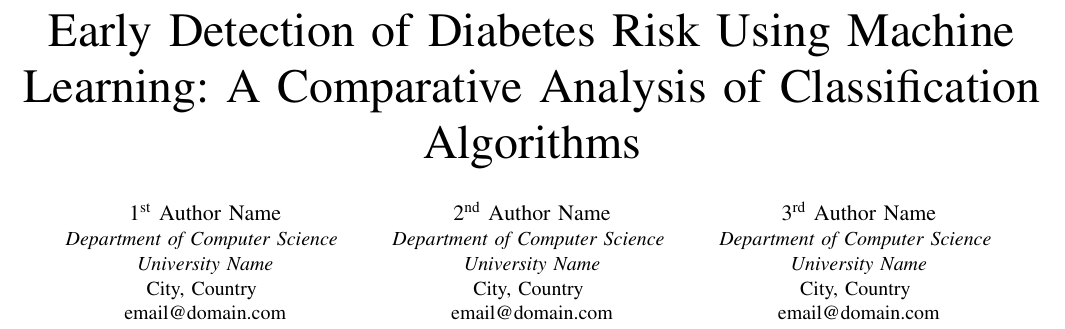
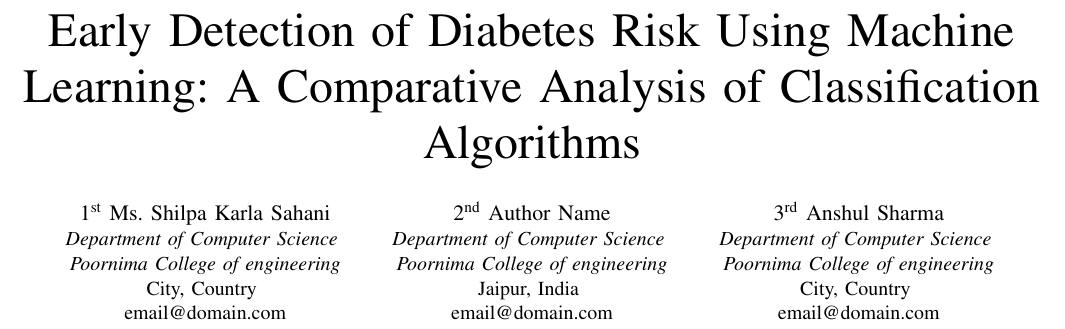
Before and after one commit to NameIsAnsh/diabetes_prediction_project, a LaTeX paper (papers/conference/diabetes_prediction_conference_paper.tex): part of page 1 of 6, cut so that both start at the same text. Compiled offline with pdfLaTeX.

Commit message:
Update diabetes_prediction_conference_paper.tex

```diff
--- a/papers/conference/diabetes_prediction_conference_paper.tex
+++ b/papers/conference/diabetes_prediction_conference_paper.tex
@@ -14,21 +14,21 @@
 \title{Early Detection of Diabetes Risk Using Machine Learning: A Comparative Analysis of Classification Algorithms\\
 }
 
-\author{\IEEEauthorblockN{1\textsuperscript{st} Author Name}
+\author{\IEEEauthorblockN{1\textsuperscript{st} Ms. Shilpa Karla Sahani}
 \IEEEauthorblockA{\textit{Department of Computer Science} \\
-\textit{University Name}\\
+\textit{Poornima College of engineering}\\
 City, Country \\
 email@domain.com}
 \and
 \IEEEauthorblockN{2\textsuperscript{nd} Author Name}
 \IEEEauthorblockA{\textit{Department of Computer Science} \\
-\textit{University Name}\\
-City, Country \\
+\textit{Poornima College of engineering}\\
+Jaipur, India \\
 email@domain.com}
 \and
-\IEEEauthorblockN{3\textsuperscript{rd} Author Name}
+\IEEEauthorblockN{3\textsuperscript{rd} Anshul Sharma}
 \IEEEauthorblockA{\textit{Department of Computer Science} \\
-\textit{University Name}\\
+\textit{Poornima College of engineering}\\
 City, Country \\
 email@domain.com}
 }
```
